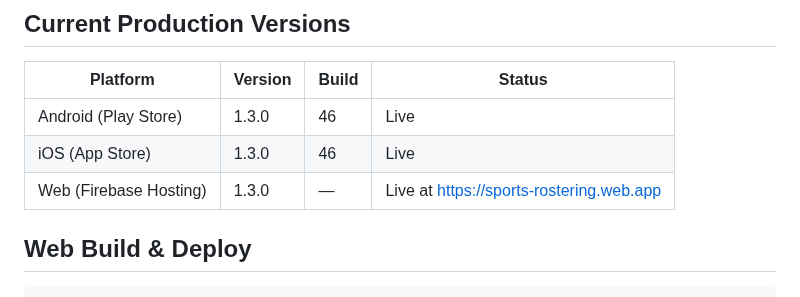
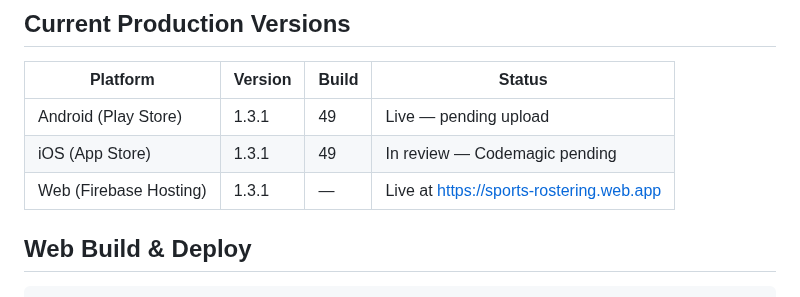
Before and after one commit to Moore99/sport-rosters, a Markdown page: CLAUDE.md, the part around the change. Rendered like a GitHub page.

Commit message:
Update CLAUDE.md: 1.3.1+49 — Android AAB ready, web live, iOS Codemagic pending
Co-Authored-By: Claude Sonnet 4.6 <noreply@anthropic.com>

```diff
--- a/CLAUDE.md
+++ b/CLAUDE.md
@@ -414,9 +414,9 @@ Android AdMob app ID is already in `AndroidManifest.xml` ✅ (test ID — swap b
 
 | Platform | Version | Build | Status |
 |----------|---------|-------|--------|
-| Android (Play Store) | 1.3.0 | 46 | Live |
-| iOS (App Store) | 1.3.0 | 46 | Live |
-| Web (Firebase Hosting) | 1.3.0 | — | Live at https://sports-rostering.web.app |
+| Android (Play Store) | 1.3.1 | 49 | Live — pending upload |
+| iOS (App Store) | 1.3.1 | 49 | In review — Codemagic pending |
+| Web (Firebase Hosting) | 1.3.1 | — | Live at https://sports-rostering.web.app |
 
 ## Web Build & Deploy
 
```
